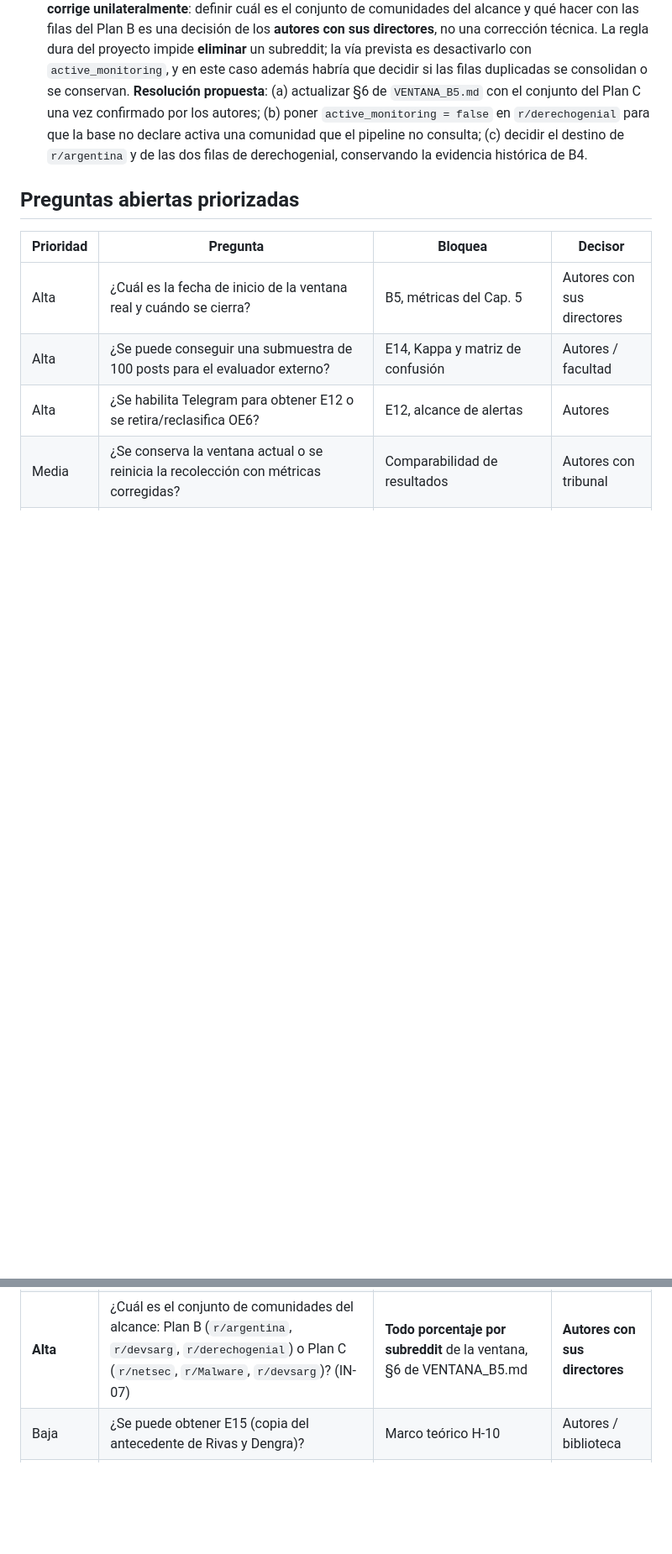
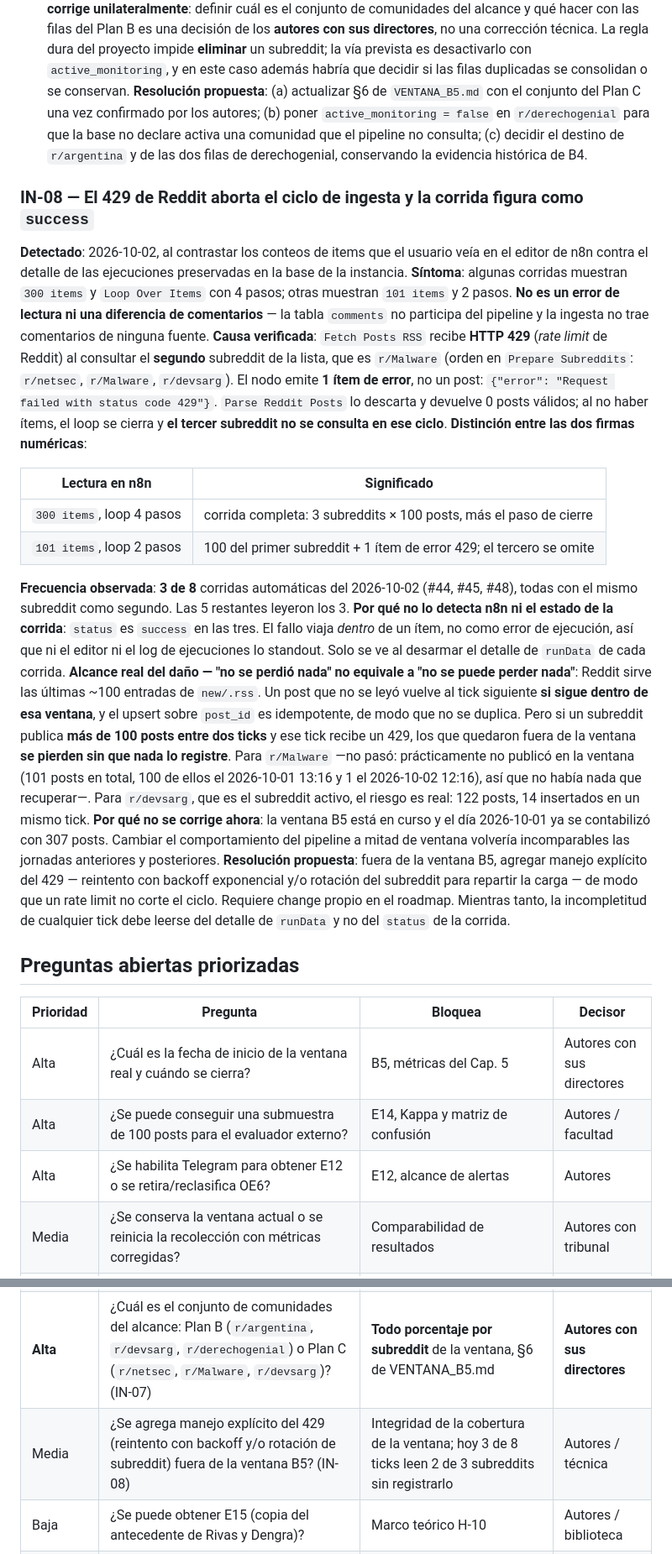
Before and after one commit to Valentino-24/tfi-osint-n8n, a Markdown page: knowledge-base/10_preguntas_abiertas.md, 2 parts joined by grey strips. Shown at 84% size. Drawn GitHub-style; blank space fills up the shorter version.

Commit message:
Registrar IN-08: el 429 de Reddit corta el ciclo de ingesta sin marcar la corrida como fallida
El detalle de runData muestra que Fetch Posts RSS recibe HTTP 429 al consultar el
segundo subreddit (r/Malware). El nodo emite un item de error en lugar de un post,
Parse Reddit Posts lo descarta, el loop se cierra y el tercer subreddit no se
consulta en ese ciclo.

Ocurrio en 3 de las 8 corridas automaticas del 2026-10-02 (#44, #45, #48), todas
con el mismo subreddit como segundo. El status de las tres es success: el fallo
viaja dentro de un item y por eso ni el editor ni el log de ejecuciones lo
destacan.

La distincion relevante es entre no perderse nada hoy y no poder perderse nada:
Reddit sirve las ultimas ~100 entradas de new/.rss, asi que un post no leido
vuelve al tick siguiente si sigue en esa ventana y el upsert es idempotente. Pero
si un subreddit publica mas de 100 posts entre dos ticks y ese tick recibe un
429, lo que queda fuera de la ventana se pierde sin registrar nada. Para
r/Malware no ocurrio; para r/devsarg, que es el subreddit activo, el riesgo es
real.

No se modifica el workflow: la ventana B5 esta en curso y el 2026-10-01 ya se
contabilizo con 307 posts. El manejo del 429 queda para despues de la ventana,
con backoff y/o rotacion de subreddit.

```diff
--- a/knowledge-base/10_preguntas_abiertas.md
+++ b/knowledge-base/10_preguntas_abiertas.md
@@ -100,6 +100,46 @@ confirmado por los autores; (b) poner `active_monitoring = false` en `r/derechog
 base no declare activa una comunidad que el pipeline no consulta; (c) decidir el destino de
 `r/argentina` y de las dos filas de derechogenial, conservando la evidencia histórica de B4.
 
+### IN-08 — El 429 de Reddit aborta el ciclo de ingesta y la corrida figura como `success`
+**Detectado**: 2026-10-02, al contrastar los conteos de items que el usuario veía en el editor de
+n8n contra el detalle de las ejecuciones preservadas en la base de la instancia.
+**Síntoma**: algunas corridas muestran `300 items` y `Loop Over Items` con 4 pasos; otras muestran
+`101 items` y 2 pasos. **No es un error de lectura ni una diferencia de comentarios** — la tabla
+`comments` no participa del pipeline y la ingesta no trae comentarios de ninguna fuente.
+**Causa verificada**: `Fetch Posts RSS` recibe **HTTP 429** (*rate limit* de Reddit) al consultar
+el **segundo** subreddit de la lista, que es `r/Malware` (orden en `Prepare Subreddits`:
+`r/netsec`, `r/Malware`, `r/devsarg`). El nodo emite **1 ítem de error**, no un post:
+`{"error": "Request failed with status code 429"}`. `Parse Reddit Posts` lo descarta y devuelve 0
+posts válidos; al no haber ítems, el loop se cierra y **el tercer subreddit no se consulta en ese
+ciclo**.
+**Distinción entre las dos firmas numéricas**:
+
+| Lectura en n8n | Significado |
+|---|---|
+| `300 items`, loop 4 pasos | corrida completa: 3 subreddits × 100 posts, más el paso de cierre |
+| `101 items`, loop 2 pasos | 100 del primer subreddit + 1 ítem de error 429; el tercero se omite |
+
+**Frecuencia observada**: **3 de 8** corridas automáticas del 2026-10-02 (#44, #45, #48), todas
+con el mismo subreddit como segundo. Las 5 restantes leyeron los 3.
+**Por qué no lo detecta n8n ni el estado de la corrida**: `status` es `success` en las tres. El
+fallo viaja *dentro* de un ítem, no como error de ejecución, así que ni el editor ni el log de
+ejecuciones lo standout. Solo se ve al desarmar el detalle de `runData` de cada corrida.
+**Alcance real del daño — "no se perdió nada" no equivale a "no se puede perder nada"**: Reddit
+sirve las últimas ~100 entradas de `new/.rss`. Un post que no se leyó vuelve al tick siguiente
+**si sigue dentro de esa ventana**, y el upsert sobre `post_id` es idempotente, de modo que no se
+duplica. Pero si un subreddit publica **más de 100 posts entre dos ticks** y ese tick recibe un
+429, los que quedaron fuera de la ventana **se pierden sin que nada lo registre**. Para `r/Malware`
+—no pasó: prácticamente no publicó en la ventana (101 posts en total, 100 de ellos el 2026-10-01
+13:16 y 1 el 2026-10-02 12:16), así que no había nada que recuperar—. Para `r/devsarg`, que es el
+subreddit activo, el riesgo es real: 122 posts, 14 insertados en un mismo tick.
+**Por qué no se corrige ahora**: la ventana B5 está en curso y el día 2026-10-01 ya se contabilizó
+con 307 posts. Cambiar el comportamiento del pipeline a mitad de ventana volvería incomparables las
+jornadas anteriores y posteriores.
+**Resolución propuesta**: fuera de la ventana B5, agregar manejo explícito del 429 — reintento con
+backoff exponencial y/o rotación del subreddit para repartir la carga — de modo que un rate limit
+no corte el ciclo. Requiere change propio en el roadmap. Mientras tanto, la incompletitud de
+cualquier tick debe leerse del detalle de `runData` y no del `status` de la corrida.
+
 ## Preguntas abiertas priorizadas
 
 | Prioridad | Pregunta | Bloquea | Decisor |
@@ -113,6 +153,7 @@ base no declare activa una comunidad que el pipeline no consulta; (c) decidir el
 | Media | ¿Cuál es la fórmula exacta y documentada del score? | Sección 4.4 y evaluación | Autores / técnica |
 | Media | ¿Se corrigen los límites de palabra del extractor de entidades fuera de la ventana B5, y se recalcula `entities` sobre el corpus ya ingerido? (IN-06) | Calidad del campo `entities`, evidencia de OE4 | Autores / técnica |
 | **Alta** | ¿Cuál es el conjunto de comunidades del alcance: Plan B (`r/argentina`, `r/devsarg`, `r/derechogenial`) o Plan C (`r/netsec`, `r/Malware`, `r/devsarg`)? (IN-07) | **Todo porcentaje por subreddit** de la ventana, §6 de VENTANA_B5.md | **Autores con sus directores** |
+| Media | ¿Se agrega manejo explícito del 429 (reintento con backoff y/o rotación de subreddit) fuera de la ventana B5? (IN-08) | Integridad de la cobertura de la ventana; hoy 3 de 8 ticks leen 2 de 3 subreddits sin registrarlo | Autores / técnica |
 | Baja | ¿Se puede obtener E15 (copia del antecedente de Rivas y Dengra)? | Marco teórico H-10 | Autores / biblioteca |
 | Baja | ¿Se versionan las evidencias binarias grandes o solo exports reproducibles? | Tamaño y higiene del repositorio | Autor operador |
 
```
